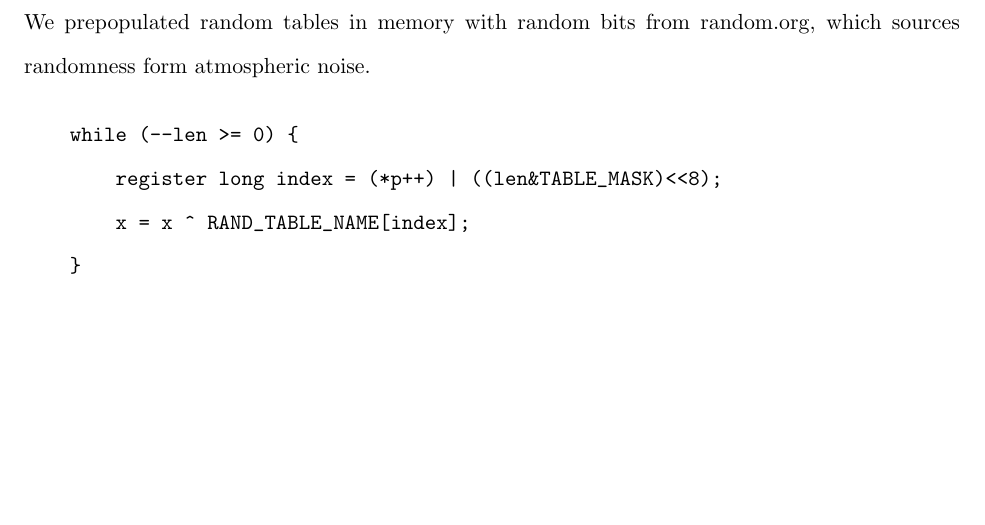
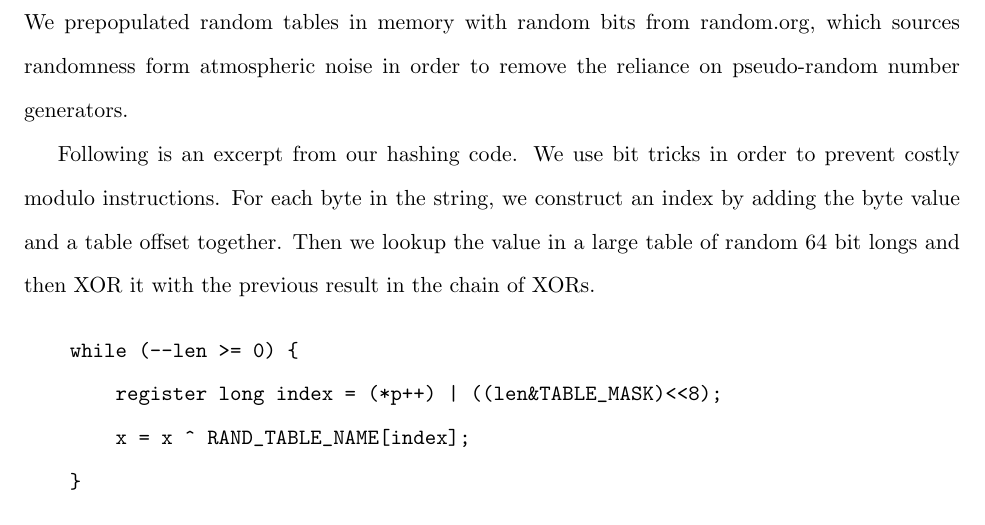
Before and after one commit to tageorgiou/cloakedsnake, a LaTeX paper (docs/paper.tex): part of page 6 of 12, cut so that both start at the same text, the shorter picture padded with empty space. Compiled offline with pdfLaTeX.

```diff
--- a/docs/paper.tex
+++ b/docs/paper.tex
@@ -163,7 +163,16 @@
 However, Patrascu et al. [2] describe simple tabulation hashing for fixed key widths.  For implementing this new hashing scheme, first we needed to figure out a variant of simple tabulation hashing for variable length strings that does not require a table for every possible index (we could potentially cycle through a fixed set of tables).  Performing table lookups is potentially an expensive operation with lots of cache hits mitigating the better cache behavior of linear probing so we will have to be careful about how to implement this. In the following section we explain the implementation details of our approach to these problems.
 
 \subsection{Implementation Details}
-We prepopulated random tables in memory with random bits from random.org, which sources randomness form atmospheric noise.
+We prepopulated random tables in memory with random bits from random.org, which
+sources randomness form atmospheric noise in order to remove the reliance on
+pseudo-random number generators.
+
+
+      Following is an excerpt from our hashing code.  We use bit tricks in
+      order to prevent costly modulo instructions.  For each byte in the
+      string, we construct an index by adding the byte value and a table offset
+      together.  Then we lookup the value in a large table of random 64 bit
+      longs and then XOR it with the previous result in the chain of XORs.
 
        \begin{verbatim}
     while (--len >= 0) {
```
Also changed, not shown: docs/randstring.pdf (added), docs/seqstring.pdf (added), 2 other files.
